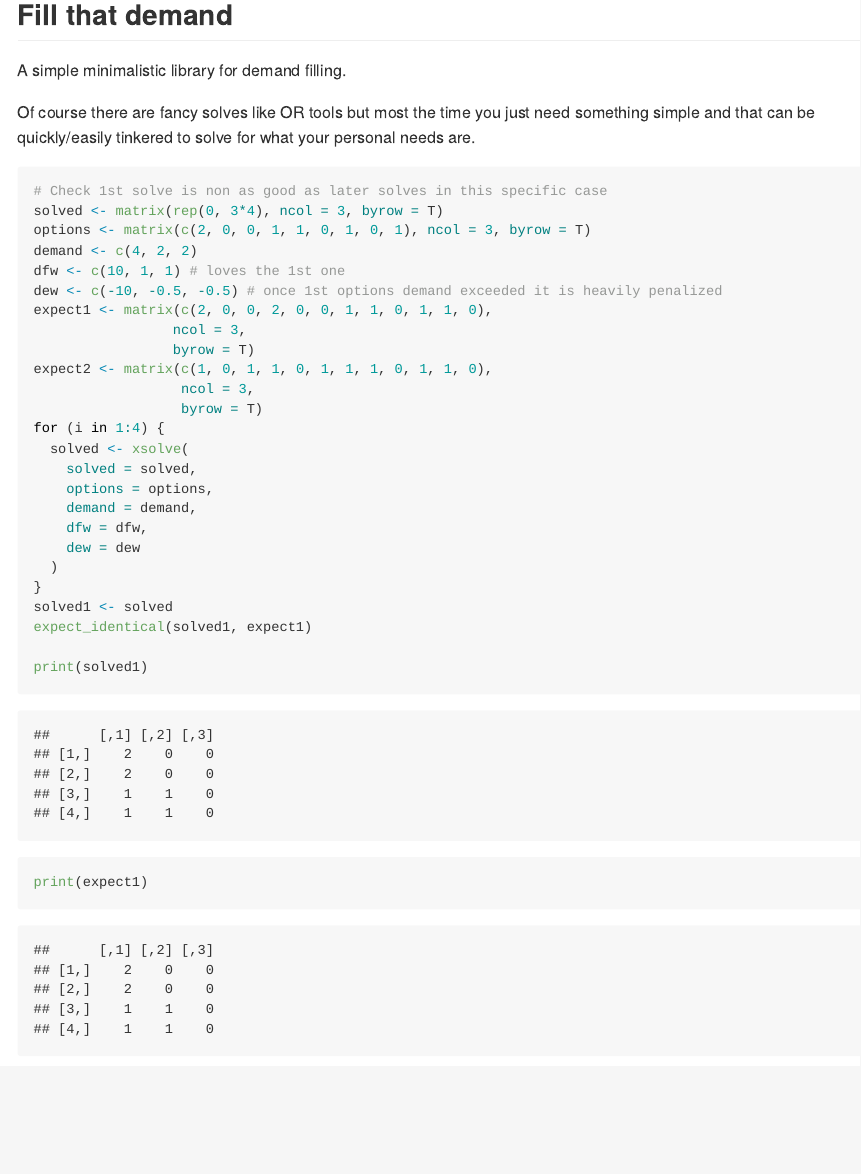
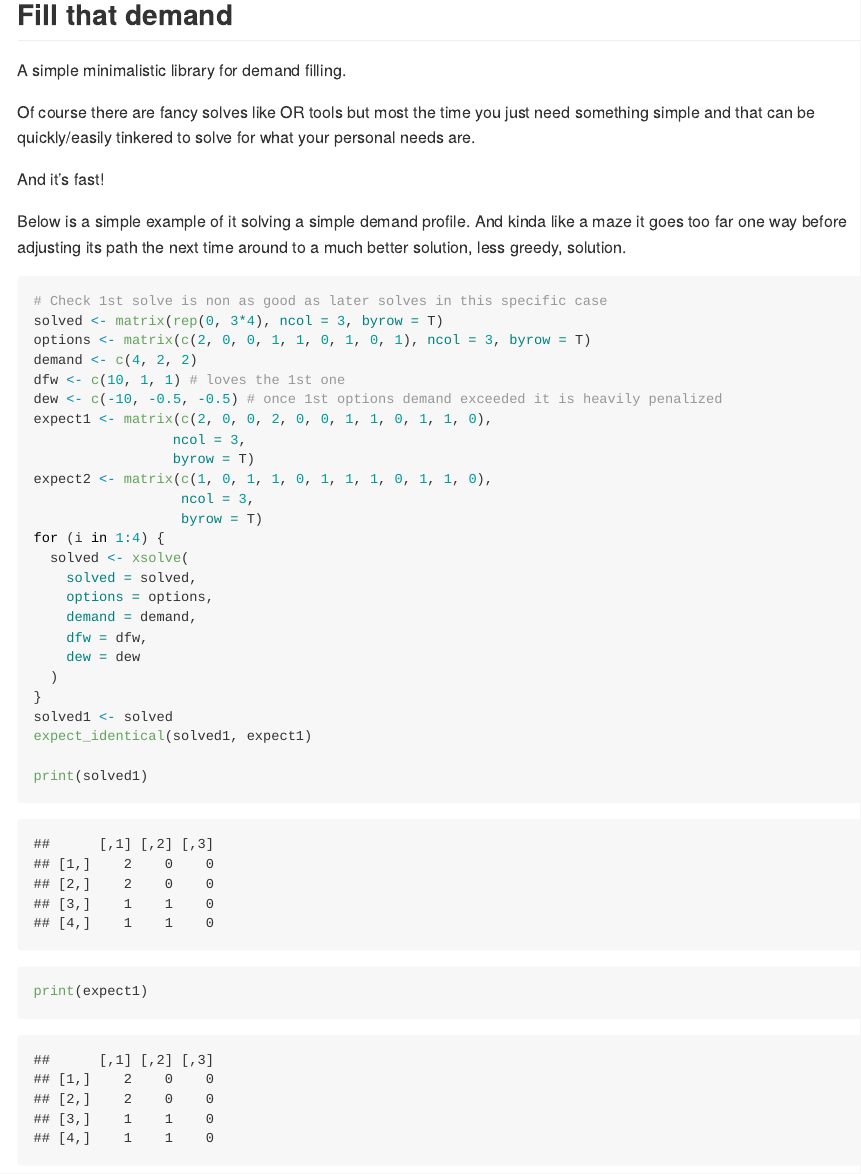
Before and after one commit to jc52766/demandFillR, an R Markdown document (README.Rmd): the page in a window 1100 px wide, from 160 px down. Rendered offline with R 4.5, knitr and Pandoc, with nearby package versions.

Commit message:
readme fixes

````diff
--- a/README.Rmd
+++ b/README.Rmd
@@ -17,7 +17,11 @@ A simple minimalistic library for demand filling.
 
 Of course there are fancy solves like OR tools but most the time you just need something simple and that can be quickly/easily tinkered to solve for what your personal needs are.
 
-```{r cars}
+And it's fast!
+
+Below is a simple example of it solving a simple demand profile. And kinda like a maze it goes too far one way before adjusting its path the next time around to a much better solution, less greedy, solution.
+
+```{r simple example}
 # Check 1st solve is non as good as later solves in this specific case
 solved <- matrix(rep(0, 3*4), ncol = 3, byrow = T)
 options <- matrix(c(2, 0, 0, 1, 1, 0, 1, 0, 1), ncol = 3, byrow = T)
````
Also changed, not shown: main_excel.r (renamed from main.r, +3 -3 lines), README.md.
